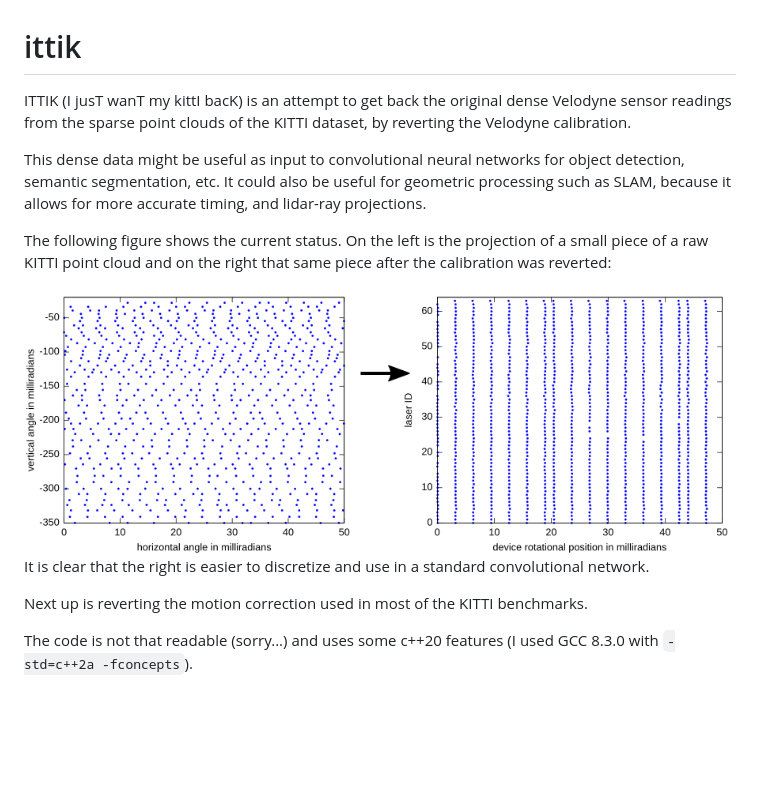
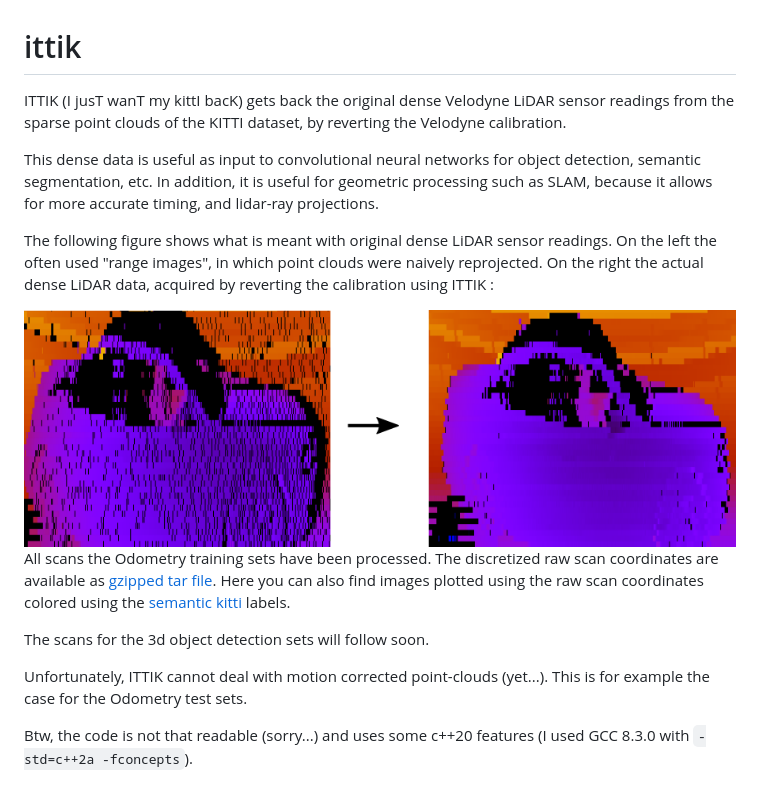
Before and after one commit to olafbooij/ittik, a Markdown page: README.md, the part around the change. GitHub-like rendering; pictures changed too: doc/plots/sparse_vs_dense/sparse_vs_dense.png (added); blank space fills up the shorter version.

Commit message:
Updated readme. Shared link to odomotry train scans.

```diff
--- a/README.md
+++ b/README.md
@@ -1,15 +1,18 @@
 # ittik
 
-ITTIK (I jusT wanT my kittI bacK) is an attempt to get back the original dense Velodyne sensor readings from the sparse point clouds of the KITTI dataset, by reverting the Velodyne calibration.
+ITTIK (I jusT wanT my kittI bacK) gets back the original dense Velodyne LiDAR sensor readings from the sparse point clouds of the KITTI dataset, by reverting the Velodyne calibration.
 
-This dense data might be useful as input to convolutional neural networks for object detection, semantic segmentation, etc. It could also be useful for geometric processing such as SLAM, because it allows for more accurate timing, and lidar-ray projections.
+This dense data is useful as input to convolutional neural networks for object detection, semantic segmentation, etc. In addition, it is useful for geometric processing such as SLAM, because it allows for more accurate timing, and lidar-ray projections.
 
-The following figure shows the current status. On the left is the projection of a small piece of a raw KITTI point cloud and on the right that same piece after the calibration was reverted:
+The following figure shows what is meant with original dense LiDAR sensor readings. On the left the often used "range images", in which point clouds were naively reprojected. On the right the actual dense LiDAR data, acquired by reverting the calibration using ITTIK :
 
-<img src="./front.png">
+<img src="./doc/plots/sparse_vs_dense/sparse_vs_dense.png">
 
-It is clear that the right is easier to discretize and use in a standard convolutional network.
+All scans the Odometry training sets have been processed. The discretized raw scan coordinates are available as <a href='http://www.beteuterd.nl/ittik'>gzipped tar file</a>. Here you can also find images plotted using the raw scan coordinates colored using the <a href='http://semantic-kitti.org/'>semantic kitti</a> labels.
 
-Next up is reverting the motion correction used in most of the KITTI benchmarks.
+The scans for the 3d object detection sets will follow soon.
 
-The code is not that readable (sorry...) and uses some c++20 features (I used GCC 8.3.0 with `-std=c++2a -fconcepts`).
+
+Unfortunately, ITTIK cannot deal with motion corrected point-clouds (yet...). This is for example the case for the Odometry test sets.
+
+Btw, the code is not that readable (sorry...) and uses some c++20 features (I used GCC 8.3.0 with `-std=c++2a -fconcepts`).
```
